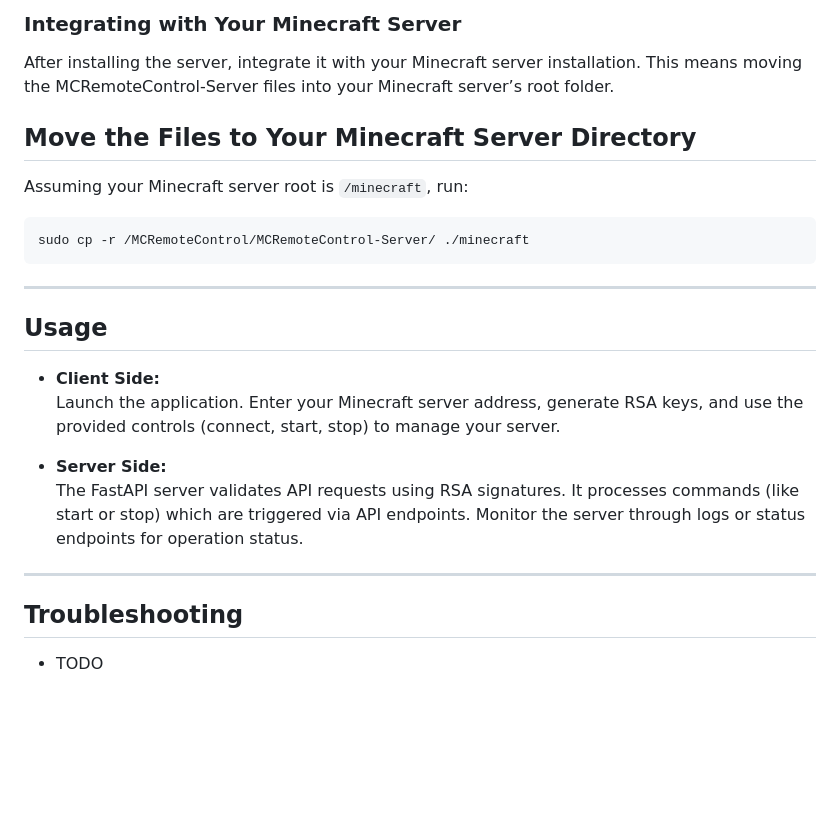
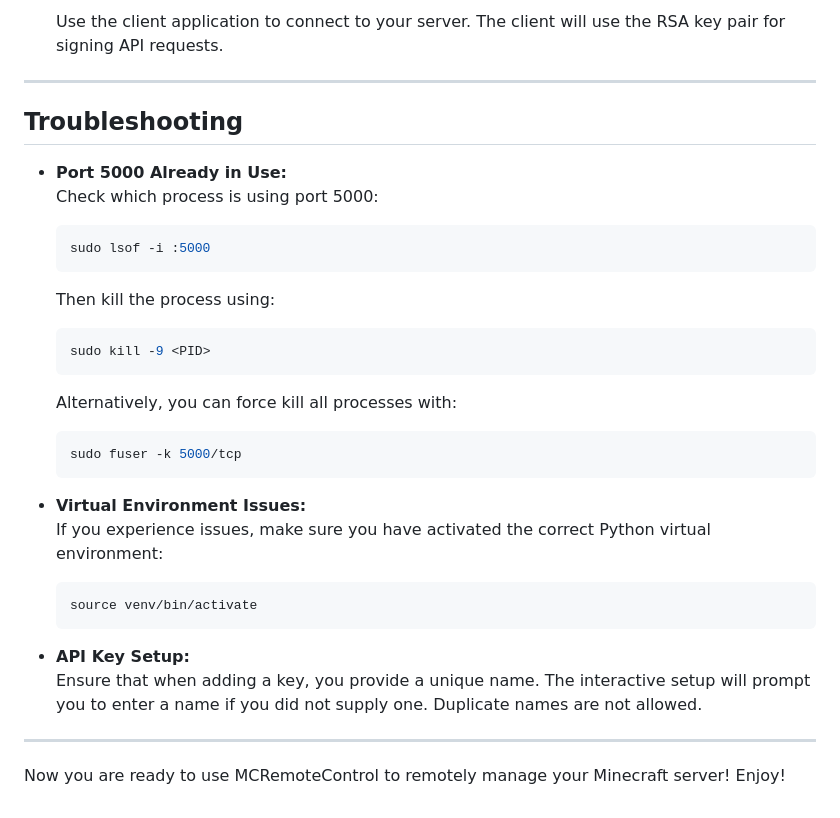
Before and after one commit to RasmusLiltorp/MCRemoteControl, a Markdown page: README.md, the part around the change printed below. Drawn GitHub-style; blank space fills up the shorter version.

````diff
--- a/README.md
+++ b/README.md
@@ -160,25 +104,32 @@ Docker is recommended for a consistent, containerized deployment.
-### Integrating with Your Minecraft Server
-
-After installing the server, integrate it with your Minecraft server installation. This means moving the MCRemoteControl-Server files into your Minecraft server’s root folder.
-
-## Move the Files to Your Minecraft Server Directory
-
-Assuming your Minecraft server root is `/minecraft`, run:
-```
-sudo cp -r /MCRemoteControl/MCRemoteControl-Server/ ./minecraft
-```
----
-
-## Usage
-
-- **Client Side:**
-  Launch the application. Enter your Minecraft server address, generate RSA keys, and use the provided controls (connect, start, stop) to manage your server.
-
-- **Server Side:**
-  The FastAPI server validates API requests using RSA signatures. It processes commands (like start or stop) which are triggered via API endpoints. Monitor the server through logs or status endpoints for operation status.
+   Use the client application to connect to your server. The client will use the RSA key pair for signing API requests.
 
 ---
 
 ## Troubleshooting
 
-- TODO
+- **Port 5000 Already in Use:**
+  Check which process is using port 5000:
+  ```bash
+  sudo lsof -i :5000
+  ```
+  Then kill the process using:
+  ```bash
+  sudo kill -9 <PID>
+  ```
+  Alternatively, you can force kill all processes with:
+  ```bash
+  sudo fuser -k 5000/tcp
+  ```
+
+- **Virtual Environment Issues:**
+  If you experience issues, make sure you have activated the correct Python virtual environment:
+  ```bash
+  source venv/bin/activate
+  ```
+
+- **API Key Setup:**
+  Ensure that when adding a key, you provide a unique name. The interactive setup will prompt you to enter a name if you did not supply one. Duplicate names are not allowed.
+
+---
+
+Now you are ready to use MCRemoteControl to remotely manage your Minecraft server! Enjoy!
````
Also changed, not shown: other parts of README.md (+70 -126 lines).
